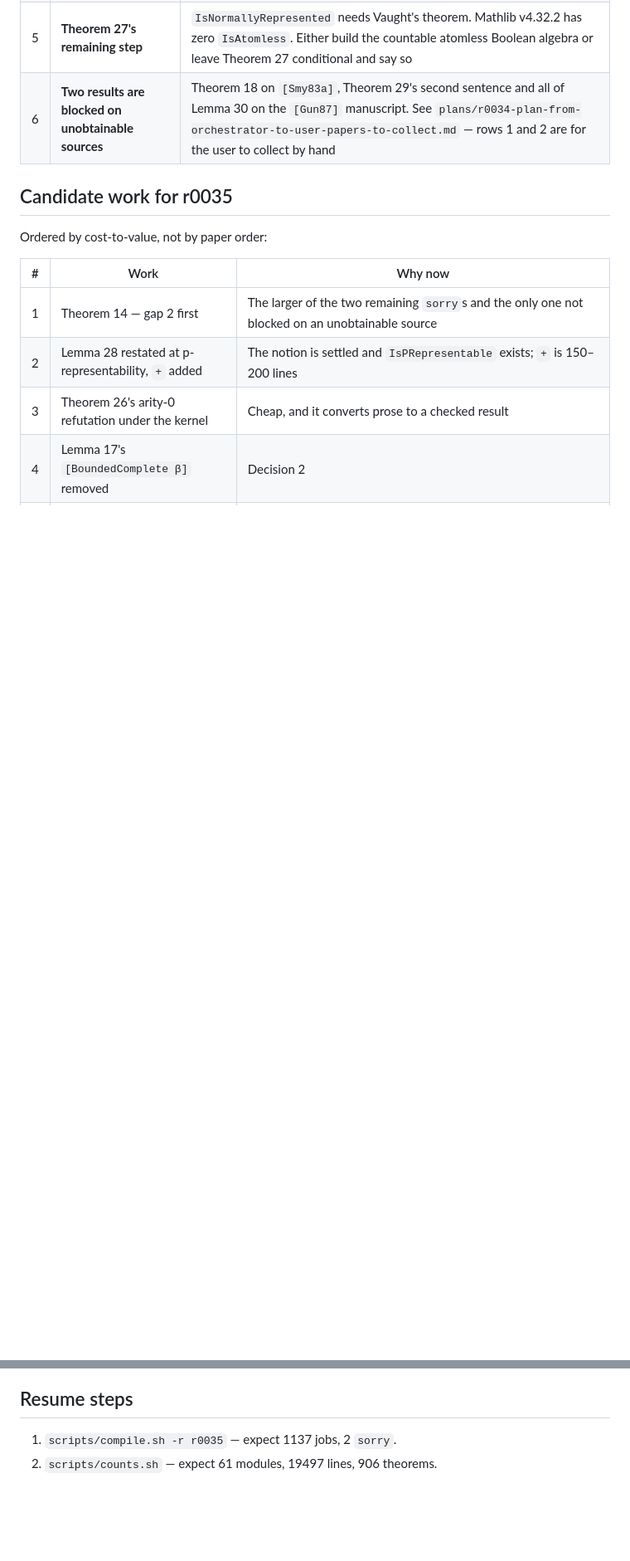
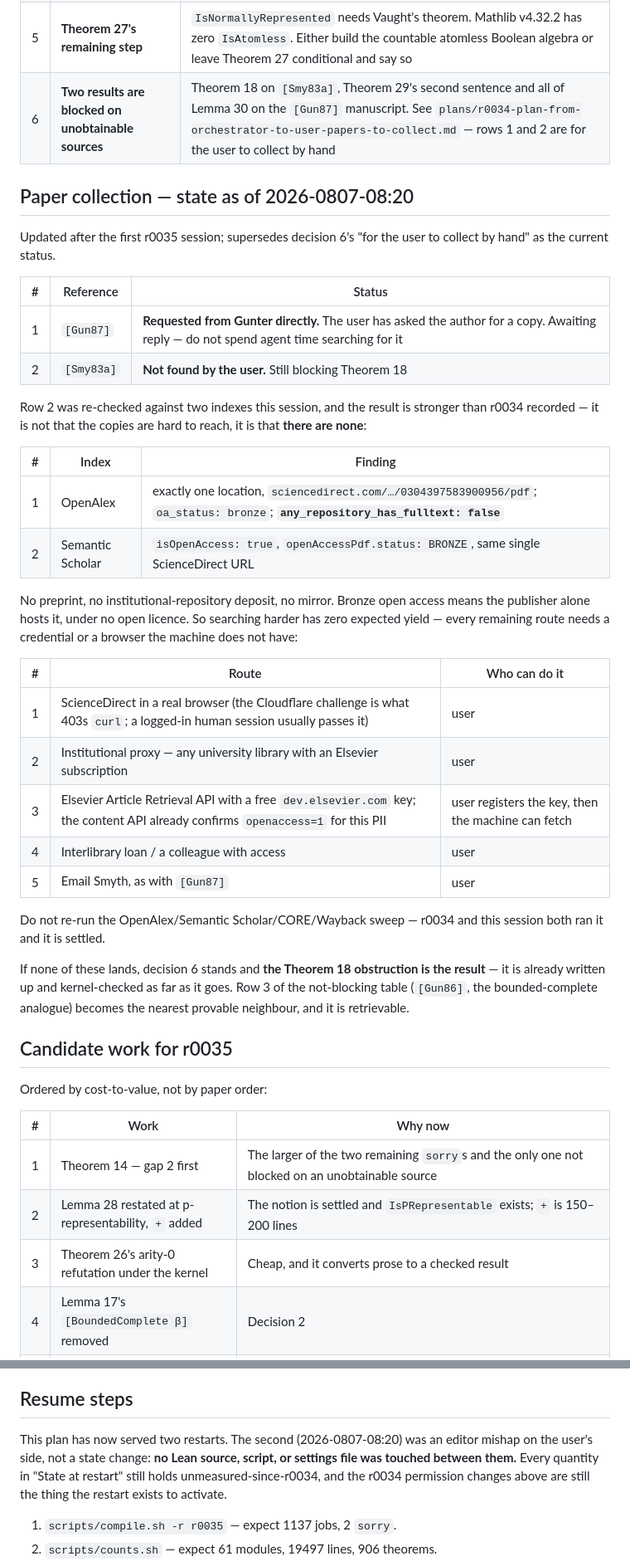
Before and after one commit to briangmilnes/ScottLean4, a Markdown page: ScottDomains/plans/r0035-plan-from-orchestrator-to-orchestrator-session-restart.md, 2 parts joined by grey strips. Shown at 83% size. GitHub-like rendering; blank space fills up the shorter version.

Commit message:
r0035 restart plan: paper-collection status — [Gun87] requested from Gunter, [Smy83a] confirmed to have no repository copy in OpenAlex or Semantic Scholar (bronze OA, publisher-only), five user-side retrieval routes enumerated; note the second restart changed no state
Co-Authored-By: Claude Opus 4.8 <noreply@anthropic.com>

```diff
--- a/ScottDomains/plans/r0035-plan-from-orchestrator-to-orchestrator-session-restart.md
+++ b/ScottDomains/plans/r0035-plan-from-orchestrator-to-orchestrator-session-restart.md
@@ -72,6 +72,46 @@ closes that failure mode for these two.
 | 5 | **Theorem 27's remaining step** | `IsNormallyRepresented` needs Vaught's theorem. Mathlib v4.32.2 has zero `IsAtomless`. Either build the countable atomless Boolean algebra or leave Theorem 27 conditional and say so |
 | 6 | **Two results are blocked on unobtainable sources** | Theorem 18 on `[Smy83a]`, Theorem 29's second sentence and all of Lemma 30 on the `[Gun87]` manuscript. See `plans/r0034-plan-from-orchestrator-to-user-papers-to-collect.md` — rows 1 and 2 are for the user to collect by hand |
 
+## Paper collection — state as of 2026-0807-08:20
+
+Updated after the first r0035 session; supersedes decision 6's "for the user to
+collect by hand" as the current status.
+
+| # | Reference | Status |
+| -- | --------- | ------ |
+| 1 | `[Gun87]` | **Requested from Gunter directly.** The user has asked the author for a copy. Awaiting reply — do not spend agent time searching for it |
+| 2 | `[Smy83a]` | **Not found by the user.** Still blocking Theorem 18 |
+
+Row 2 was re-checked against two indexes this session, and the result is stronger
+than r0034 recorded — it is not that the copies are hard to reach, it is that
+**there are none**:
+
+| # | Index | Finding |
+| -- | ----- | ------- |
+| 1 | OpenAlex | exactly one location, `sciencedirect.com/…/0304397583900956/pdf`; `oa_status: bronze`; **`any_repository_has_fulltext: false`** |
+| 2 | Semantic Scholar | `isOpenAccess: true`, `openAccessPdf.status: BRONZE`, same single ScienceDirect URL |
+
+No preprint, no institutional-repository deposit, no mirror. Bronze open access
+means the publisher alone hosts it, under no open licence. So searching harder
+has zero expected yield — every remaining route needs a credential or a browser
+the machine does not have:
+
+| # | Route | Who can do it |
+| -- | ----- | ------------- |
+| 1 | ScienceDirect in a real browser (the Cloudflare challenge is what 403s `curl`; a logged-in human session usually passes it) | user |
+| 2 | Institutional proxy — any university library with an Elsevier subscription | user |
+| 3 | Elsevier Article Retrieval API with a free `dev.elsevier.com` key; the content API already confirms `openaccess=1` for this PII | user registers the key, then the machine can fetch |
+| 4 | Interlibrary loan / a colleague with access | user |
+| 5 | Email Smyth, as with `[Gun87]` | user |
+
+Do not re-run the OpenAlex/Semantic Scholar/CORE/Wayback sweep — r0034 and this
+session both ran it and it is settled.
+
+If none of these lands, decision 6 stands and **the Theorem 18 obstruction is the
+result** — it is already written up and kernel-checked as far as it goes. Row 3
+of the not-blocking table (`[Gun86]`, the bounded-complete analogue) becomes the
+nearest provable neighbour, and it is retrievable.
+
 ## Candidate work for r0035
 
 Ordered by cost-to-value, not by paper order:
@@ -95,6 +135,12 @@ The r0028–r0032 rules all held. r0034 added three:
 
 ## Resume steps
 
+This plan has now served two restarts. The second (2026-0807-08:20) was an editor
+mishap on the user's side, not a state change: **no Lean source, script, or
+settings file was touched between them.** Every quantity in "State at restart"
+still holds unmeasured-since-r0034, and the r0034 permission changes above are
+still the thing the restart exists to activate.
+
 1. `scripts/compile.sh -r r0035` — expect 1137 jobs, 2 `sorry`.
 2. `scripts/counts.sh` — expect 61 modules, 19497 lines, 906 theorems.
 3. **Confirm the allowlist is live**: run one compound read-only command and one
```
